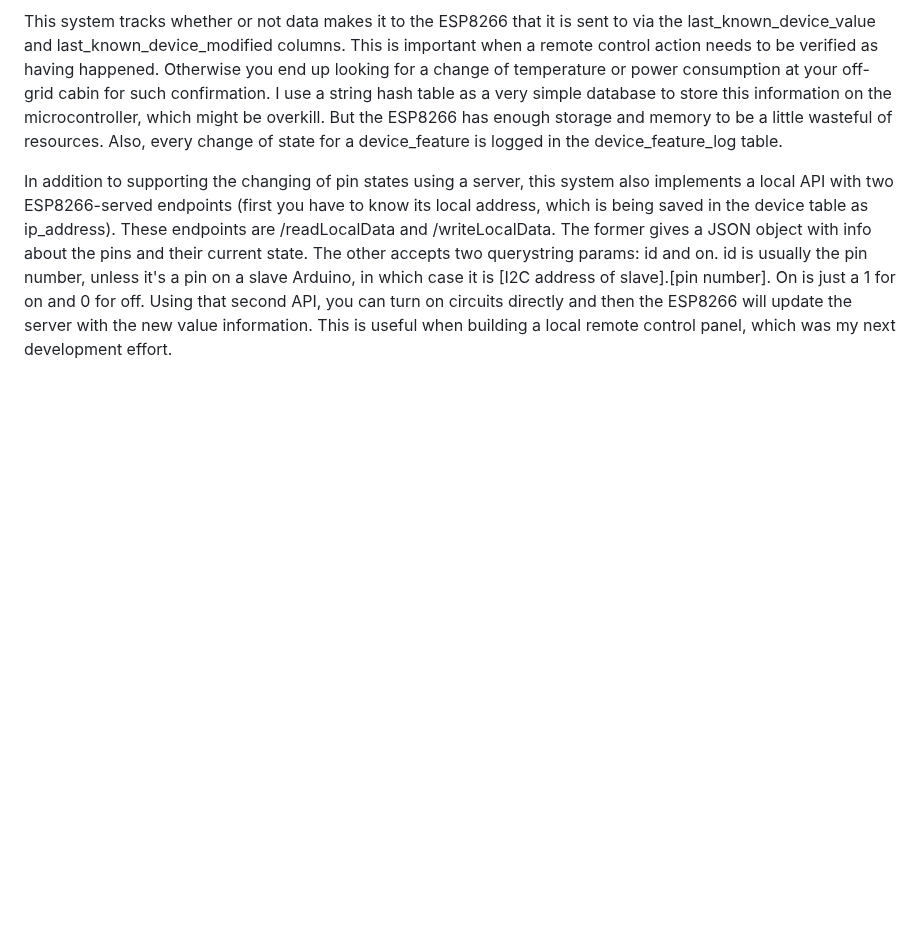
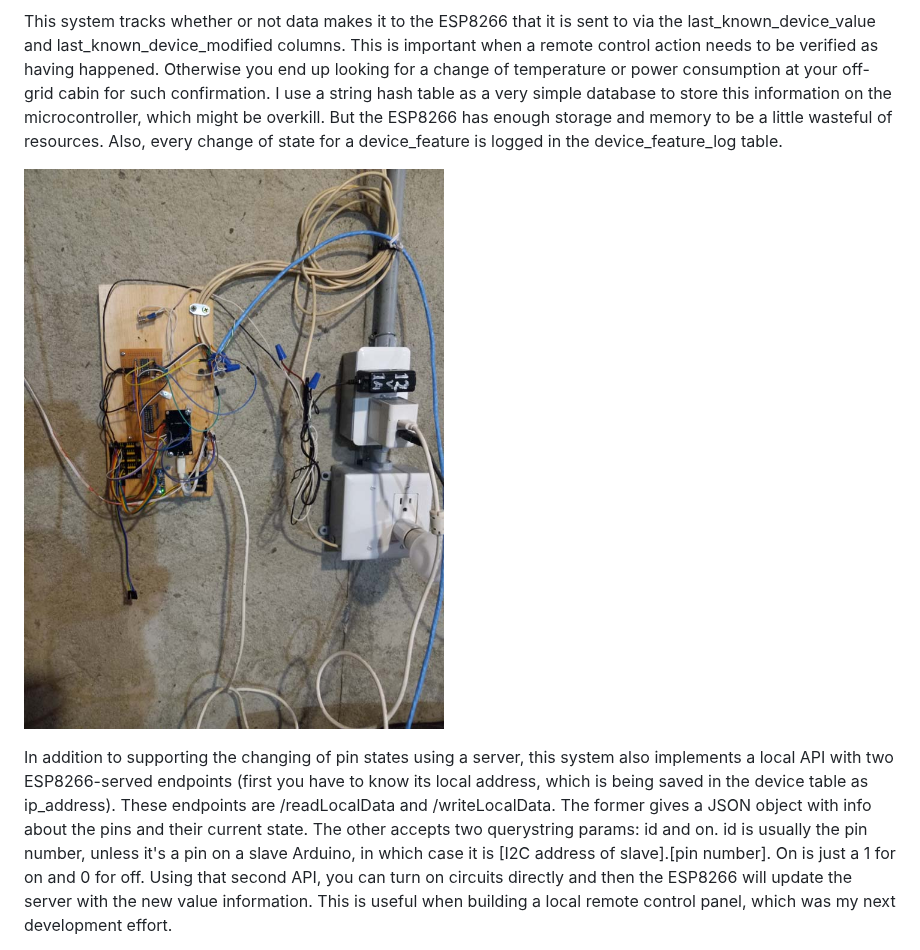
Before and after one commit to judasgutenberg/Esp8266_RemoteControl, a Markdown page: README.md, the part around the change. GitHub-like rendering; blank space fills up the shorter version.

Commit message:
added a picture of my system

```diff
--- a/README.md
+++ b/README.md
@@ -34,6 +34,8 @@ Here is the user interface, which allows you to turn items on and off in the lis
 
 This system tracks whether or not data makes it to the ESP8266 that it is sent to via the last_known_device_value and last_known_device_modified columns.  This is important when a remote control action needs to be verified as having happened. Otherwise you end up looking for a change of temperature or power consumption at your off-grid cabin for such confirmation.  I use a string hash table as a very simple database to store this information on the microcontroller, which might be overkill. But the ESP8266 has enough storage and memory to be a little wasteful of resources. Also, every change of state for a device_feature is logged in the device_feature_log table.
 
+![alt text](reallifecircuit.jpg?raw=true)
+
 In addition to supporting the changing of pin states using a server, this system also implements a local API with two ESP8266-served endpoints (first you have to know its local address, which is being saved in the device table as ip_address). These endpoints are /readLocalData and /writeLocalData. The former gives a JSON object with info about the pins and their current state.  The other accepts two querystring params:  id and on.  id is usually the pin number, unless it's a pin on a slave Arduino, in which case it is [I2C address of slave].[pin number].  On is just a 1 for on and 0 for off.  Using that second API, you can turn on circuits directly and then the ESP8266 will update the server with the new value information.  This is useful when building a local remote control panel, which was my next development effort.
 
 (see https://github.com/judasgutenberg/Local_Remote)
```
